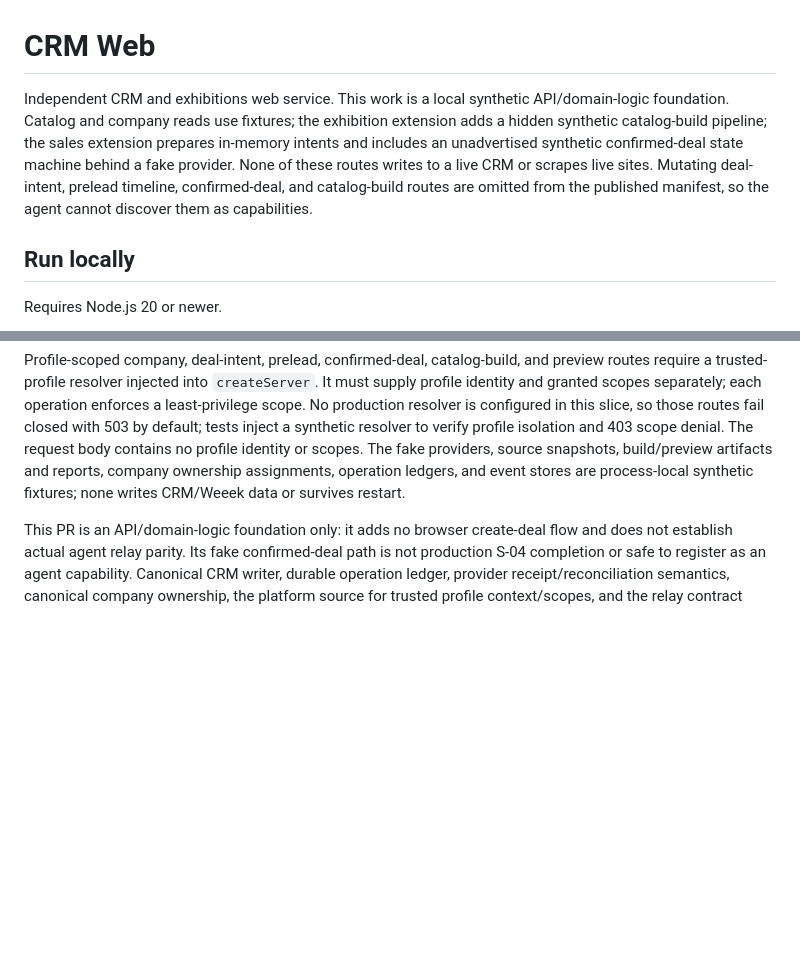
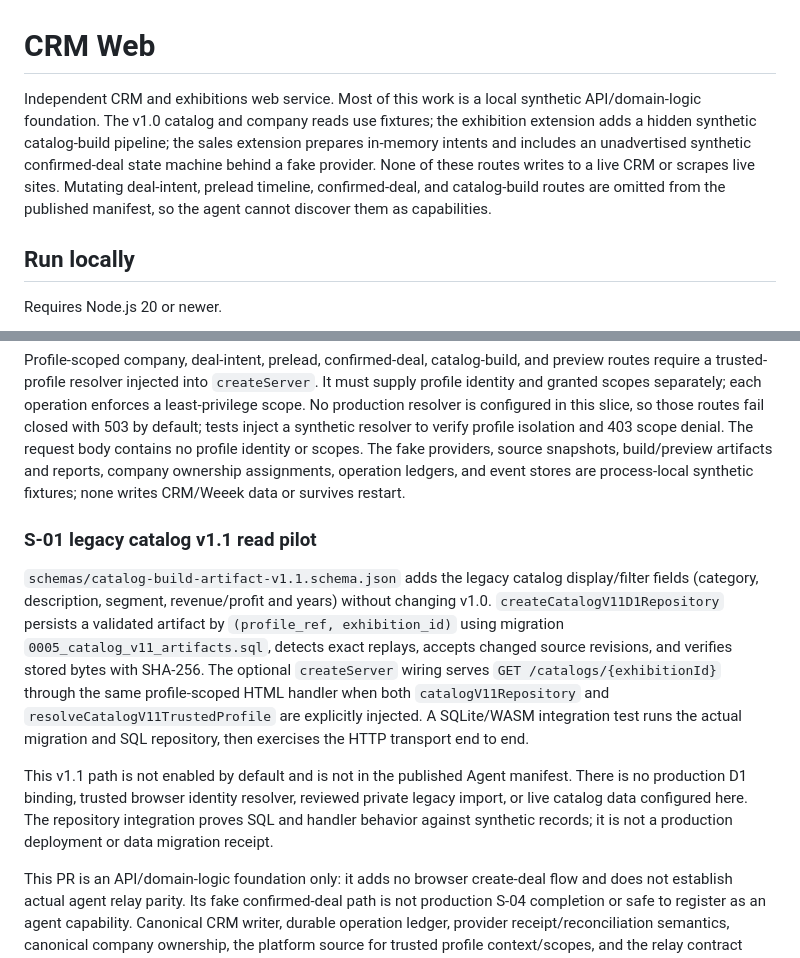
Before and after one commit to flexi-consulting/crm-web, a Markdown page: README.md, 2 parts joined by grey strips. GitHub-like rendering; blank space fills up the shorter version.

Commit message:
docs(crm): document v1.1 catalog deployment boundary

```diff
--- a/README.md
+++ b/README.md
@@ -1,6 +1,6 @@
 # CRM Web
 
-Independent CRM and exhibitions web service. This work is a local synthetic API/domain-logic foundation. Catalog and company reads use fixtures; the exhibition extension adds a hidden synthetic catalog-build pipeline; the sales extension prepares in-memory intents and includes an unadvertised synthetic confirmed-deal state machine behind a fake provider. None of these routes writes to a live CRM or scrapes live sites. Mutating deal-intent, prelead timeline, confirmed-deal, and catalog-build routes are omitted from the published manifest, so the agent cannot discover them as capabilities.
+Independent CRM and exhibitions web service. Most of this work is a local synthetic API/domain-logic foundation. The v1.0 catalog and company reads use fixtures; the exhibition extension adds a hidden synthetic catalog-build pipeline; the sales extension prepares in-memory intents and includes an unadvertised synthetic confirmed-deal state machine behind a fake provider. None of these routes writes to a live CRM or scrapes live sites. Mutating deal-intent, prelead timeline, confirmed-deal, and catalog-build routes are omitted from the published manifest, so the agent cannot discover them as capabilities.
 
 ## Run locally
 
@@ -29,6 +29,12 @@ JSON Schemas live in `schemas/`, including typed request/response/event/error sc
 
 Profile-scoped company, deal-intent, prelead, confirmed-deal, catalog-build, and preview routes require a trusted-profile resolver injected into `createServer`. It must supply profile identity and granted scopes separately; each operation enforces a least-privilege scope. No production resolver is configured in this slice, so those routes fail closed with 503 by default; tests inject a synthetic resolver to verify profile isolation and 403 scope denial. The request body contains no profile identity or scopes. The fake providers, source snapshots, build/preview artifacts and reports, company ownership assignments, operation ledgers, and event stores are process-local synthetic fixtures; none writes CRM/Weeek data or survives restart.
 
+### S-01 legacy catalog v1.1 read pilot
+
+`schemas/catalog-build-artifact-v1.1.schema.json` adds the legacy catalog display/filter fields (category, description, segment, revenue/profit and years) without changing v1.0. `createCatalogV11D1Repository` persists a validated artifact by `(profile_ref, exhibition_id)` using migration `0005_catalog_v11_artifacts.sql`, detects exact replays, accepts changed source revisions, and verifies stored bytes with SHA-256. The optional `createServer` wiring serves `GET /catalogs/{exhibitionId}` through the same profile-scoped HTML handler when both `catalogV11Repository` and `resolveCatalogV11TrustedProfile` are explicitly injected. A SQLite/WASM integration test runs the actual migration and SQL repository, then exercises the HTTP transport end to end.
+
+This v1.1 path is not enabled by default and is not in the published Agent manifest. There is no production D1 binding, trusted browser identity resolver, reviewed private legacy import, or live catalog data configured here. The repository integration proves SQL and handler behavior against synthetic records; it is not a production deployment or data migration receipt.
+
 This PR is an API/domain-logic foundation only: it adds no browser create-deal flow and does not establish actual agent relay parity. Its fake confirmed-deal path is not production S-04 completion or safe to register as an agent capability. Canonical CRM writer, durable operation ledger, provider receipt/reconciliation semantics, canonical company ownership, the platform source for trusted profile context/scopes, and the relay contract remain unresolved.
 
 ### S-03 event model boundary
```
